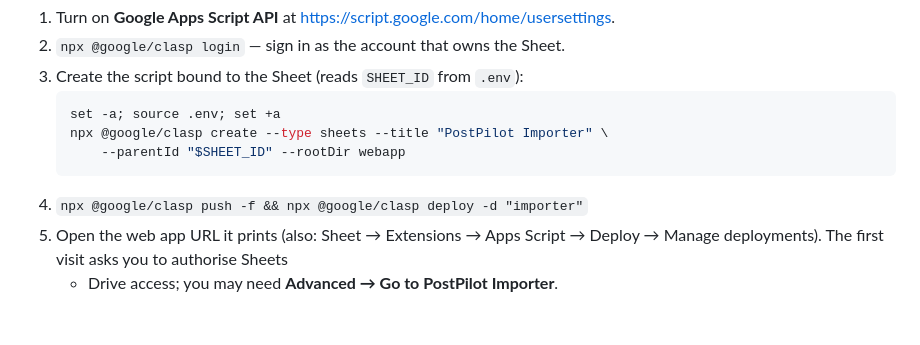
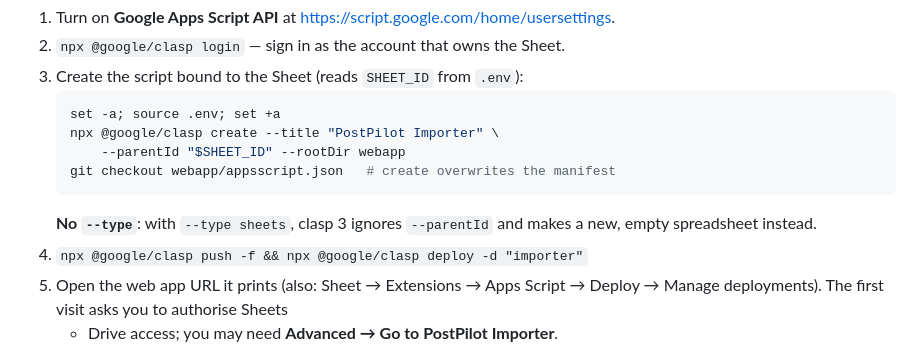
Before and after one commit to automation-topsol/postpilot, a Markdown page: README.md, the part around the change. GitHub-like rendering; blank space fills up the shorter version.

Commit message:
docs: correct the clasp create step (no --type)
Co-Authored-By: Claude Opus 5.5 <noreply@anthropic.com>

````diff
--- a/README.md
+++ b/README.md
@@ -211,9 +211,12 @@ One-time deploy (needs Node for `npx`):
 3. Create the script bound to the Sheet (reads `SHEET_ID` from `.env`):
    ```bash
    set -a; source .env; set +a
-   npx @google/clasp create --type sheets --title "PostPilot Importer" \
+   npx @google/clasp create --title "PostPilot Importer" \
        --parentId "$SHEET_ID" --rootDir webapp
+   git checkout webapp/appsscript.json   # create overwrites the manifest
    ```
+   **No `--type`**: with `--type sheets`, clasp 3 ignores `--parentId` and
+   makes a new, empty spreadsheet instead.
 4. `npx @google/clasp push -f && npx @google/clasp deploy -d "importer"`
 5. Open the web app URL it prints (also: Sheet → Extensions → Apps Script →
    Deploy → Manage deployments). The first visit asks you to authorise Sheets
````
